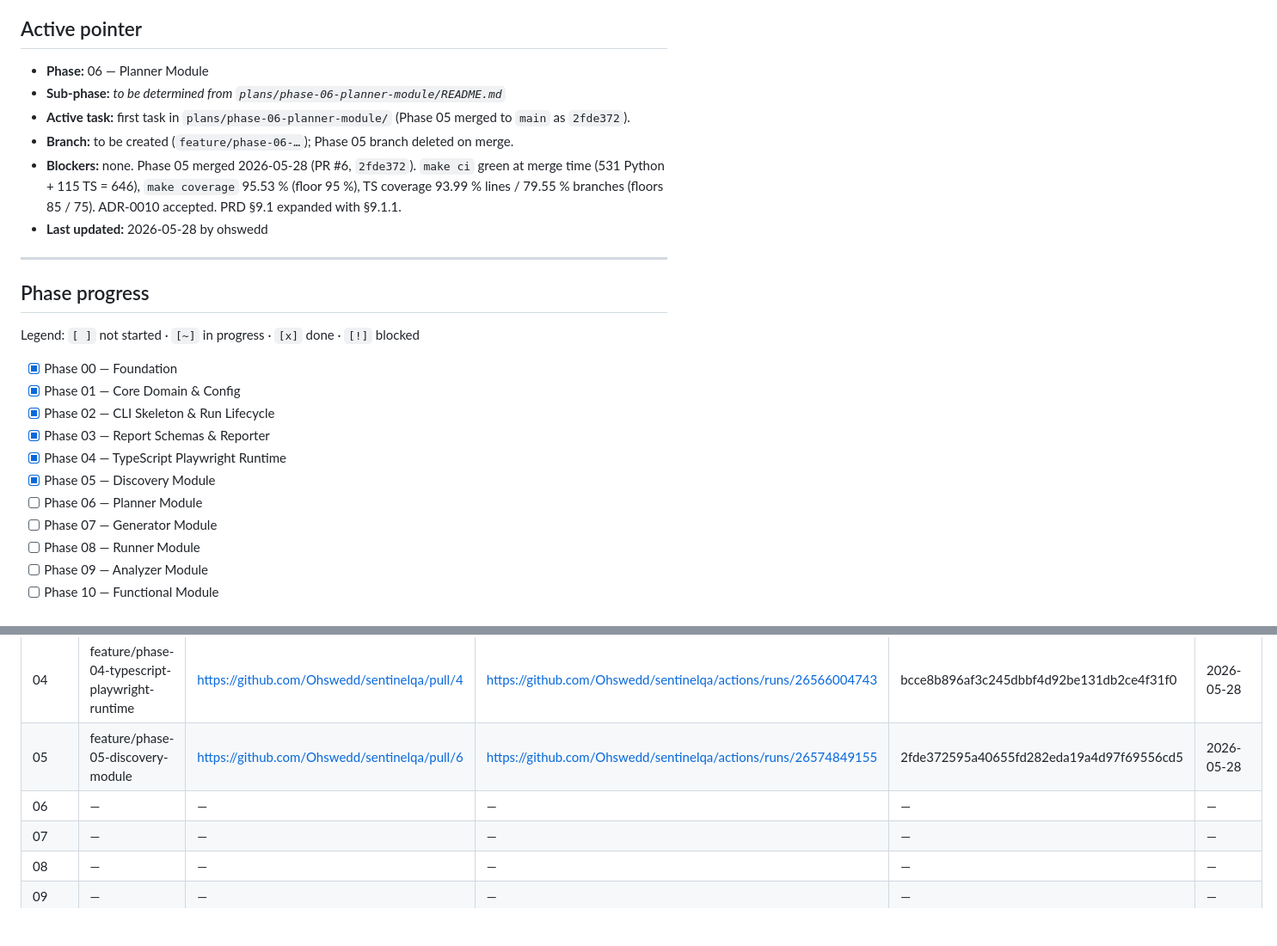
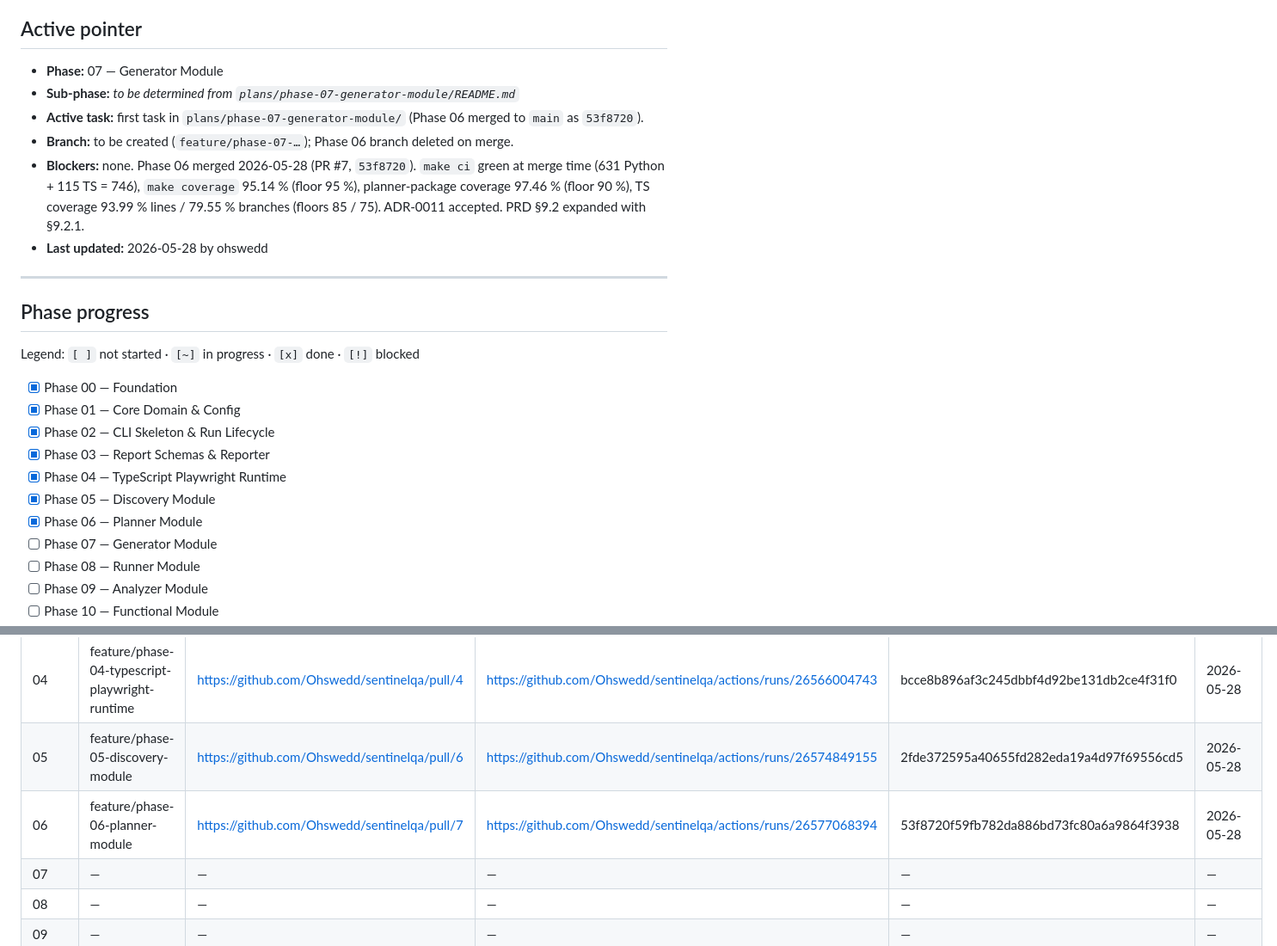
Before and after one commit to Ohswedd/sentinelqa, a Markdown page: plans/STATUS.md, 2 parts joined by grey strips. Shown at 86% size. GitHub-like rendering; blank space fills up the shorter version.

Commit message:
docs(status): close phase 06

```diff
--- a/plans/STATUS.md
+++ b/plans/STATUS.md
@@ -4,11 +4,11 @@ Update this file on every commit that advances or completes work. Do not advance
 
 ## Active pointer
 
-- **Phase:** 06 — Planner Module
-- **Sub-phase:** _to be determined from `plans/phase-06-planner-module/README.md`_
-- **Active task:** first task in `plans/phase-06-planner-module/` (Phase 05 merged to `main` as `2fde372`).
-- **Branch:** to be created (`feature/phase-06-…`); Phase 05 branch deleted on merge.
-- **Blockers:** none. Phase 05 merged 2026-05-28 (PR #6, `2fde372`). `make ci` green at merge time (531 Python + 115 TS = 646), `make coverage` 95.53 % (floor 95 %), TS coverage 93.99 % lines / 79.55 % branches (floors 85 / 75). ADR-0010 accepted. PRD §9.1 expanded with §9.1.1.
+- **Phase:** 07 — Generator Module
+- **Sub-phase:** _to be determined from `plans/phase-07-generator-module/README.md`_
+- **Active task:** first task in `plans/phase-07-generator-module/` (Phase 06 merged to `main` as `53f8720`).
+- **Branch:** to be created (`feature/phase-07-…`); Phase 06 branch deleted on merge.
+- **Blockers:** none. Phase 06 merged 2026-05-28 (PR #7, `53f8720`). `make ci` green at merge time (631 Python + 115 TS = 746), `make coverage` 95.14 % (floor 95 %), planner-package coverage 97.46 % (floor 90 %), TS coverage 93.99 % lines / 79.55 % branches (floors 85 / 75). ADR-0011 accepted. PRD §9.2 expanded with §9.2.1.
 - **Last updated:** 2026-05-28 by ohswedd
 
 ---
@@ -23,7 +23,7 @@ Legend: `[ ]` not started · `[~]` in progress · `[x]` done · `[!]` blocked
 - [x] Phase 03 — Report Schemas & Reporter
 - [x] Phase 04 — TypeScript Playwright Runtime
 - [x] Phase 05 — Discovery Module
-- [ ] Phase 06 — Planner Module
+- [x] Phase 06 — Planner Module
 - [ ] Phase 07 — Generator Module
 - [ ] Phase 08 — Runner Module
 - [ ] Phase 09 — Analyzer Module
@@ -101,7 +101,7 @@ Every phase ends with a push → PR → CI → merge cycle handled by the loop p
 | 03 | feature/phase-03-report-schemas-reporter | — | — | — | 2026-05-27 |
 | 04 | feature/phase-04-typescript-playwright-runtime | https://github.com/Ohswedd/sentinelqa/pull/4 | https://github.com/Ohswedd/sentinelqa/actions/runs/26566004743 | bcce8b896af3c245dbbf4d92be131db2ce4f31f0 | 2026-05-28 |
 | 05 | feature/phase-05-discovery-module | https://github.com/Ohswedd/sentinelqa/pull/6 | https://github.com/Ohswedd/sentinelqa/actions/runs/26574849155 | 2fde372595a40655fd282eda19a4d97f69556cd5 | 2026-05-28 |
-| 06 | — | — | — | — | — |
+| 06 | feature/phase-06-planner-module | https://github.com/Ohswedd/sentinelqa/pull/7 | https://github.com/Ohswedd/sentinelqa/actions/runs/26577068394 | 53f8720f59fb782da886bd73fc80a6a9864f3938 | 2026-05-28 |
 | 07 | — | — | — | — | — |
 | 08 | — | — | — | — | — |
 | 09 | — | — | — | — | — |
```
Also changed, not shown: other parts of plans/STATUS.md (+3 -1 lines).
